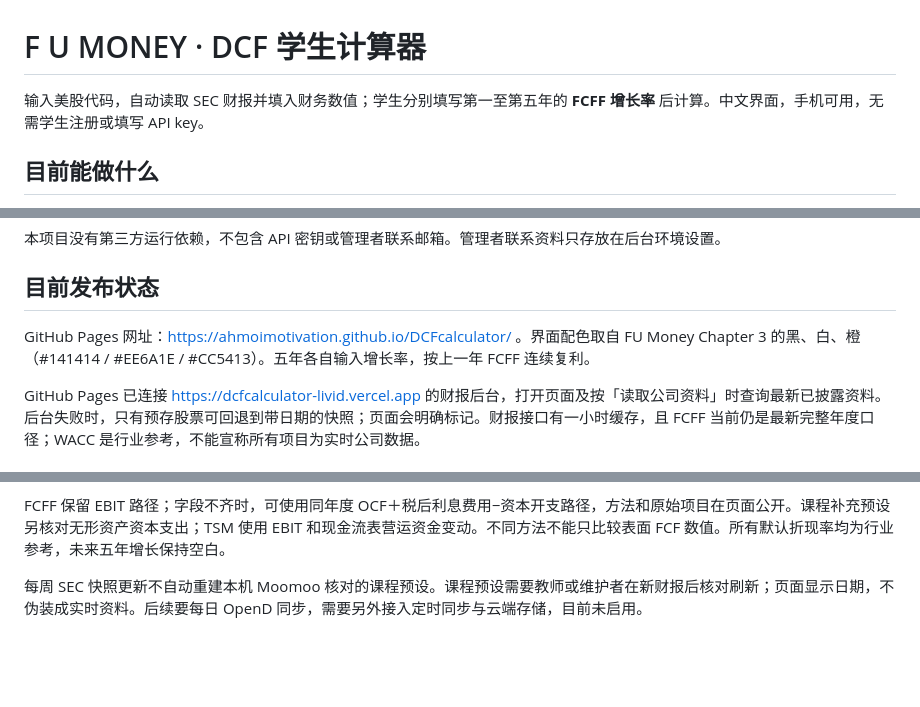
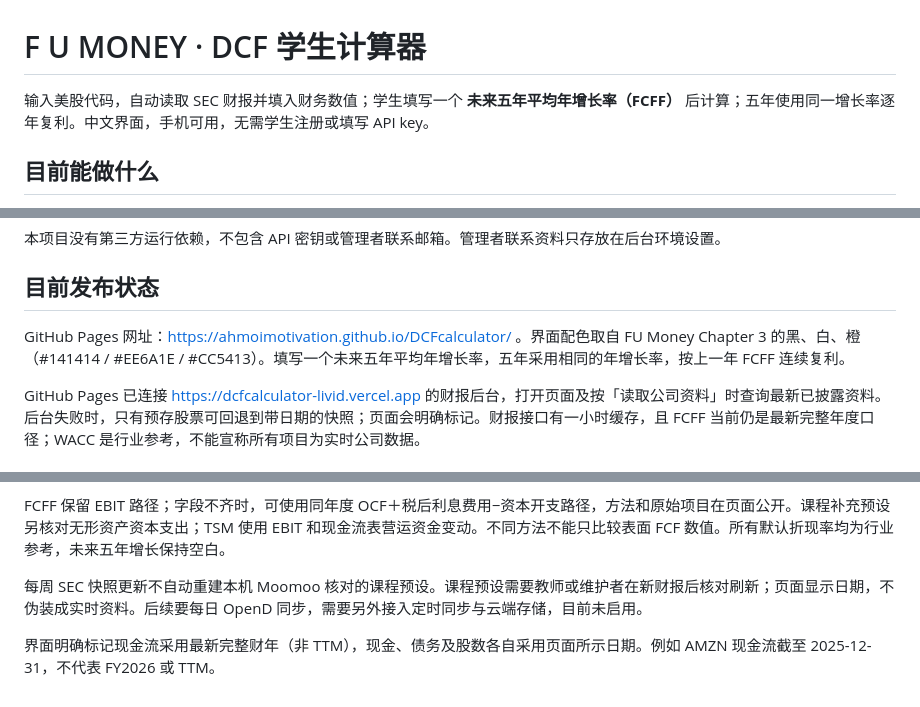
Before and after one commit to ahmoimotivation/DCFcalculator, a Markdown page: README.md, 3 parts joined by grey strips. GitHub-like rendering; blank space fills up the shorter version.

Commit message:
Document average annual growth input and full fiscal-year cash flow

```diff
--- a/README.md
+++ b/README.md
@@ -1,6 +1,6 @@
 # F U MONEY · DCF 学生计算器
 
-输入美股代码，自动读取 SEC 财报并填入财务数值；学生分别填写第一至第五年的 **FCFF 增长率** 后计算。中文界面，手机可用，无需学生注册或填写 API key。
+输入美股代码，自动读取 SEC 财报并填入财务数值；学生填写一个 **未来五年平均年增长率（FCFF）** 后计算；五年使用同一增长率逐年复利。中文界面，手机可用，无需学生注册或填写 API key。
 
 ## 目前能做什么
 
@@ -121,7 +121,7 @@ tests/               估值计算与财报匹配测试
 
 ## 目前发布状态
 
-GitHub Pages 网址：https://ahmoimotivation.github.io/DCFcalculator/ 。界面配色取自 FU Money Chapter 3 的黑、白、橙（#141414 / #EE6A1E / #CC5413）。五年各自输入增长率，按上一年 FCFF 连续复利。
+GitHub Pages 网址：https://ahmoimotivation.github.io/DCFcalculator/ 。界面配色取自 FU Money Chapter 3 的黑、白、橙（#141414 / #EE6A1E / #CC5413）。填写一个未来五年平均年增长率，五年采用相同的年增长率，按上一年 FCFF 连续复利。
 
 GitHub Pages 已连接 https://dcfcalculator-livid.vercel.app 的财报后台，打开页面及按「读取公司资料」时查询最新已披露资料。后台失败时，只有预存股票可回退到带日期的快照；页面会明确标记。财报接口有一小时缓存，且 FCFF 当前仍是最新完整年度口径；WACC 是行业参考，不能宣称所有项目为实时公司数据。
 
@@ -134,3 +134,5 @@ SEC 限制云端访问公司目录时，使用 `lib/sec-company-directory.json`
 FCFF 保留 EBIT 路径；字段不齐时，可使用同年度 OCF＋税后利息费用−资本开支路径，方法和原始项目在页面公开。课程补充预设另核对无形资产资本支出；TSM 使用 EBIT 和现金流表营运资金变动。不同方法不能只比较表面 FCF 数值。所有默认折现率均为行业参考，未来五年增长保持空白。
 
 每周 SEC 快照更新不自动重建本机 Moomoo 核对的课程预设。课程预设需要教师或维护者在新财报后核对刷新；页面显示日期，不伪装成实时资料。后续要每日 OpenD 同步，需要另外接入定时同步与云端存储，目前未启用。
+
+界面明确标记现金流采用最新完整财年（非 TTM），现金、债务及股数各自采用页面所示日期。例如 AMZN 现金流截至 2025-12-31，不代表 FY2026 或 TTM。
```
